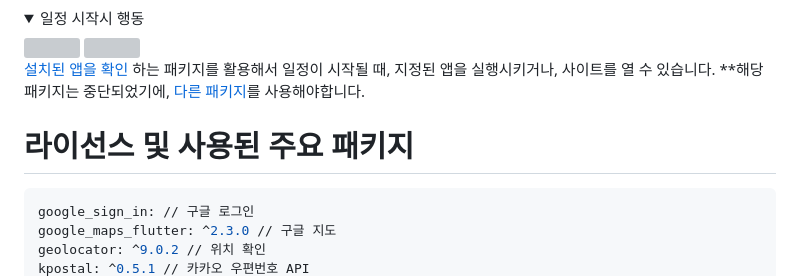
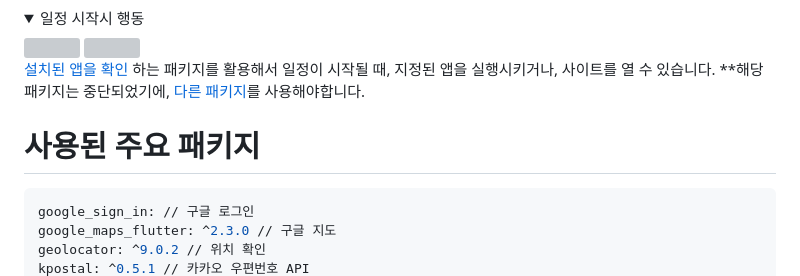
Before and after one commit to PlayTheApp/Schedule_Snap, a Markdown page: README.md, the part around the change. Rendered like a GitHub page; folded sections open; grey boxes are pictures that could not be loaded.

````diff
--- a/README.md
+++ b/README.md
@@ -114,7 +114,7 @@ Map_Button(String text, String URL, String icon) {
 **해당 패키지는 중단되었기에, <a href="https://pub.dev/packages/installed_apps" target="_blank">다른 패키지</a>를 사용해야합니다.
 </details>
 
-# 라이선스 및 사용된 주요 패키지
+# 사용된 주요 패키지
 ```yaml
 google_sign_in: // 구글 로그인
 google_maps_flutter: ^2.3.0 // 구글 지도
````
